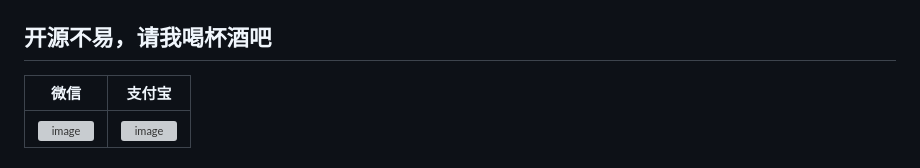
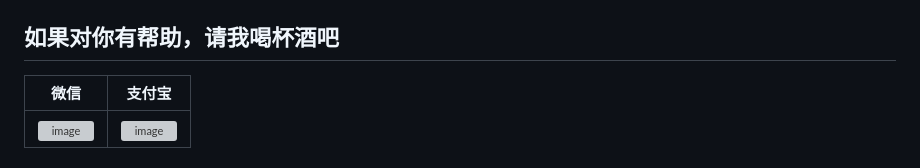
Before and after one commit to techwizard-mobile-ai/AI-Flutter, a Markdown page: README.md, the part around the change. GitHub-like rendering; grey boxes are pictures that could not be loaded.

```diff
--- a/README.md
+++ b/README.md
@@ -45,7 +45,7 @@ Web 端：https://web.aicode.cc/
 ![images](resources/Xnip2023-08-30_11-34-42.png)  | ![images](resources/Xnip2023-08-30_11-35-01.png)
 ![images](resources/Xnip2023-08-30_11-35-33.png)  | ![images](resources/Xnip2023-08-30_11-35-52.png)
 
-## 开源不易，请我喝杯酒吧
+## 如果对你有帮助，请我喝杯酒吧
 
 微信  | 支付宝
 :-------------------------:|:-------------------------:
```
